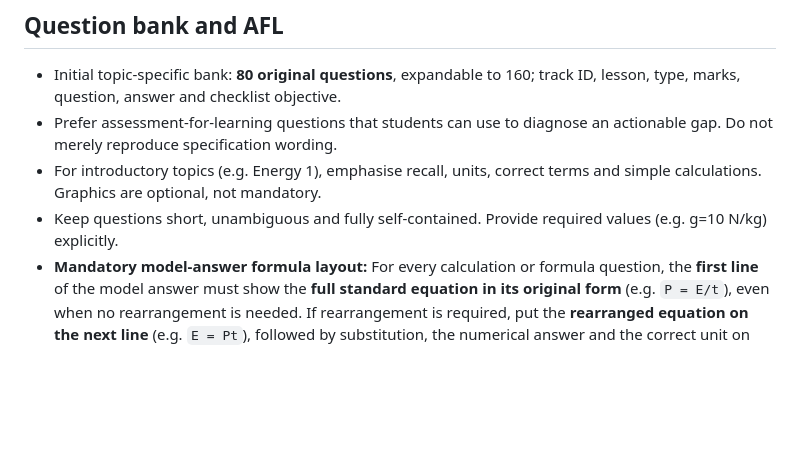
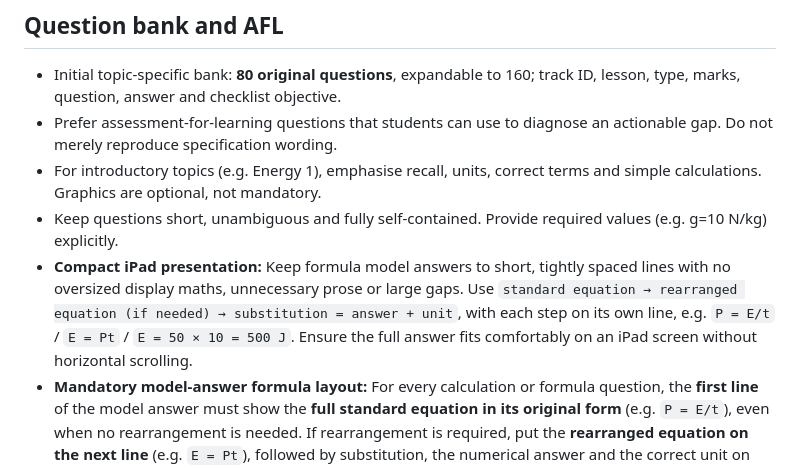
Before and after one commit to Mr-Byrne-St-James/st-james-physics-lab, a Markdown page: quickCheck_STYLE_GUIDE.md, the part around the change. Rendered like a GitHub page; blank space fills up the shorter version.

Commit message:
Specify compact iPad-friendly equation answers in quickCheck style guide

```diff
--- a/quickCheck_STYLE_GUIDE.md
+++ b/quickCheck_STYLE_GUIDE.md
@@ -25,6 +25,7 @@ Version 1.0 · 22 October 2026
 - Prefer assessment-for-learning questions that students can use to diagnose an actionable gap. Do not merely reproduce specification wording.
 - For introductory topics (e.g. Energy 1), emphasise recall, units, correct terms and simple calculations. Graphics are optional, not mandatory.
 - Keep questions short, unambiguous and fully self-contained. Provide required values (e.g. g=10 N/kg) explicitly.
+- **Compact iPad presentation:** Keep formula model answers to short, tightly spaced lines with no oversized display maths, unnecessary prose or large gaps. Use `standard equation → rearranged equation (if needed) → substitution = answer + unit`, with each step on its own line, e.g. `P = E/t` / `E = Pt` / `E = 50 × 10 = 500 J`. Ensure the full answer fits comfortably on an iPad screen without horizontal scrolling.
 - **Mandatory model-answer formula layout:** For every calculation or formula question, the **first line** of the model answer must show the **full standard equation in its original form** (e.g. `P = E/t`), even when no rearrangement is needed. If rearrangement is required, put the **rearranged equation on the next line** (e.g. `E = Pt`), followed by substitution, the numerical answer and the correct unit on subsequent lines. Never begin with the rearranged formula or substituted numbers.
 - Include useful units and working in calculation model answers. Check every numerical template and unit conversion.
 - Vary question *selection* and selected *numbers*, not the underlying assessed skill. Never randomise into implausible data or accidental arithmetic traps.
```
